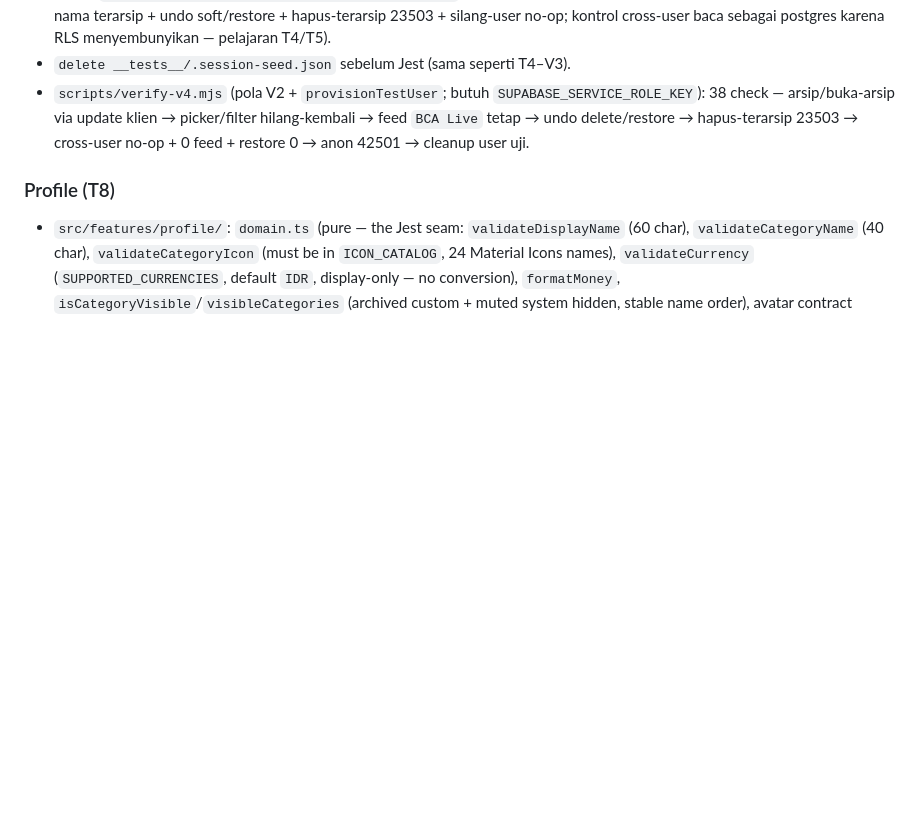
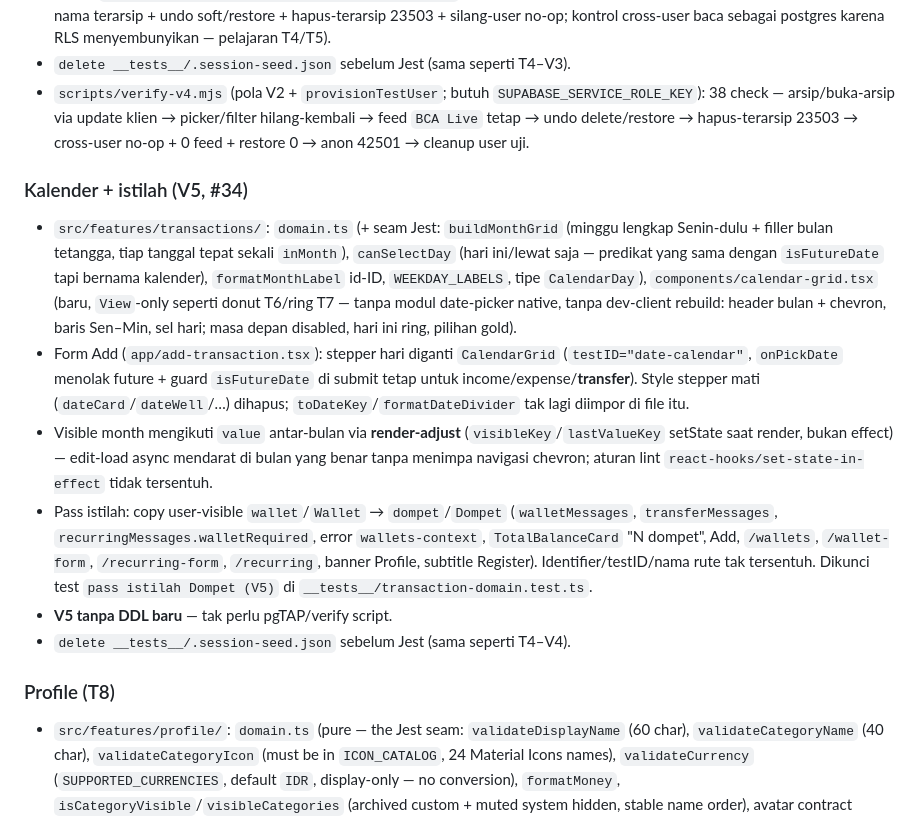
Before and after one commit to Callmerev95/Cashtrix, a Markdown page: AGENTS.md, the part around the change. Drawn GitHub-style; blank space fills up the shorter version.

```diff
--- a/AGENTS.md
+++ b/AGENTS.md
@@ -67,6 +67,15 @@
 - pgTAP `supabase/tests/database/15_wallet_archive.sql` (15 assertion: arsip/buka-arsip pemilik + view tetap baca + feed nama terarsip + undo soft/restore + hapus-terarsip 23503 + silang-user no-op; kontrol cross-user baca sebagai postgres karena RLS menyembunyikan — pelajaran T4/T5).
 - `delete __tests__/.session-seed.json` sebelum Jest (sama seperti T4–V3).
 - `scripts/verify-v4.mjs` (pola V2 + `provisionTestUser`; butuh `SUPABASE_SERVICE_ROLE_KEY`): 38 check — arsip/buka-arsip via update klien → picker/filter hilang-kembali → feed `BCA Live` tetap → undo delete/restore → hapus-terarsip 23503 → cross-user no-op + 0 feed + restore 0 → anon 42501 → cleanup user uji.
+
+### Kalender + istilah (V5, #34)
+
+- `src/features/transactions/`: `domain.ts` (+ seam Jest: `buildMonthGrid` (minggu lengkap Senin-dulu + filler bulan tetangga, tiap tanggal tepat sekali `inMonth`), `canSelectDay` (hari ini/lewat saja — predikat yang sama dengan `isFutureDate` tapi bernama kalender), `formatMonthLabel` id-ID, `WEEKDAY_LABELS`, tipe `CalendarDay`), `components/calendar-grid.tsx` (baru, `View`-only seperti donut T6/ring T7 — tanpa modul date-picker native, tanpa dev-client rebuild: header bulan + chevron, baris Sen–Min, sel hari; masa depan disabled, hari ini ring, pilihan gold).
+- Form Add (`app/add-transaction.tsx`): stepper hari diganti `CalendarGrid` (`testID="date-calendar"`, `onPickDate` menolak future + guard `isFutureDate` di submit tetap untuk income/expense/**transfer**). Style stepper mati (`dateCard`/`dateWell`/…) dihapus; `toDateKey`/`formatDateDivider` tak lagi diimpor di file itu.
+- Visible month mengikuti `value` antar-bulan via **render-adjust** (`visibleKey`/`lastValueKey` setState saat render, bukan effect) — edit-load async mendarat di bulan yang benar tanpa menimpa navigasi chevron; aturan lint `react-hooks/set-state-in-effect` tidak tersentuh.
+- Pass istilah: copy user-visible `wallet`/`Wallet` → `dompet`/`Dompet` (`walletMessages`, `transferMessages`, `recurringMessages.walletRequired`, error `wallets-context`, `TotalBalanceCard` "N dompet", Add, `/wallets`, `/wallet-form`, `/recurring-form`, `/recurring`, banner Profile, subtitle Register). Identifier/testID/nama rute tak tersentuh. Dikunci test `pass istilah Dompet (V5)` di `__tests__/transaction-domain.test.ts`.
+- **V5 tanpa DDL baru** — tak perlu pgTAP/verify script.
+- `delete __tests__/.session-seed.json` sebelum Jest (sama seperti T4–V4).
 
 ### Profile (T8)
 
```
Also changed, not shown: specs/tickets.md (+4 -3 lines).
